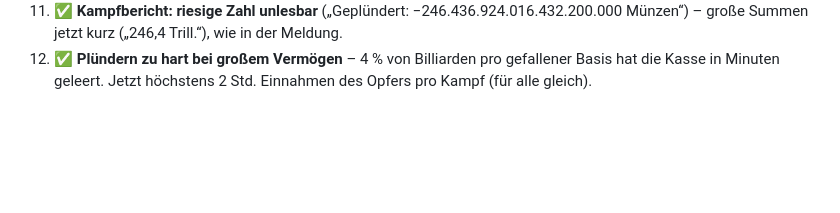
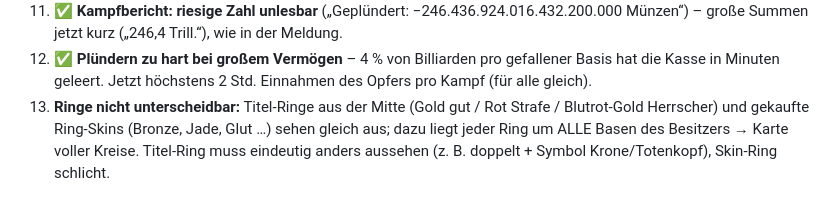
Before and after one commit to cy72whfbrt-dotcom/Game-, a Markdown page: FEHLER.md, the part around the change. GitHub-like rendering; blank space fills up the shorter version.

Commit message:
Fehlerliste: Ringe

```diff
--- a/FEHLER.md
+++ b/FEHLER.md
@@ -14,3 +14,4 @@ Gesammelt beim Anspielen. ✅ = erledigt (Runde 1, 1.10.).
 10. ✅ **Alle Belohnungen zum Einsammeln (wie Punkt 8):** Auch Beute und Kopfgeld aus Kämpfen (wenn ich jemanden angreife oder angegriffen werde: Gems, Münzen …) landen im Abholfach und werden selbst eingesammelt, nicht still gutgeschrieben.
 11. ✅ **Kampfbericht: riesige Zahl unlesbar** („Geplündert: −246.436.924.016.432.200.000 Münzen“) – große Summen jetzt kurz („246,4 Trill.“), wie in der Meldung.
 12. ✅ **Plündern zu hart bei großem Vermögen** – 4 % von Billiarden pro gefallener Basis hat die Kasse in Minuten geleert. Jetzt höchstens 2 Std. Einnahmen des Opfers pro Kampf (für alle gleich).
+13. **Ringe nicht unterscheidbar:** Titel-Ringe aus der Mitte (Gold gut / Rot Strafe / Blutrot-Gold Herrscher) und gekaufte Ring-Skins (Bronze, Jade, Glut …) sehen gleich aus; dazu liegt jeder Ring um ALLE Basen des Besitzers → Karte voller Kreise. Titel-Ring muss eindeutig anders aussehen (z. B. doppelt + Symbol Krone/Totenkopf), Skin-Ring schlicht.
```
